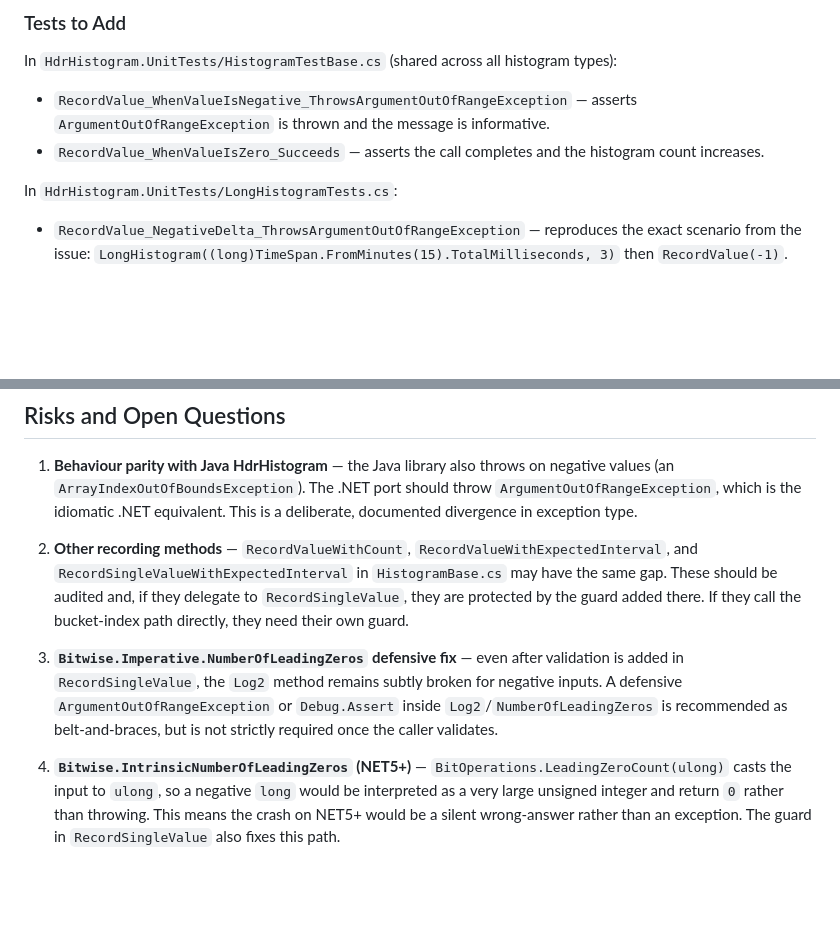
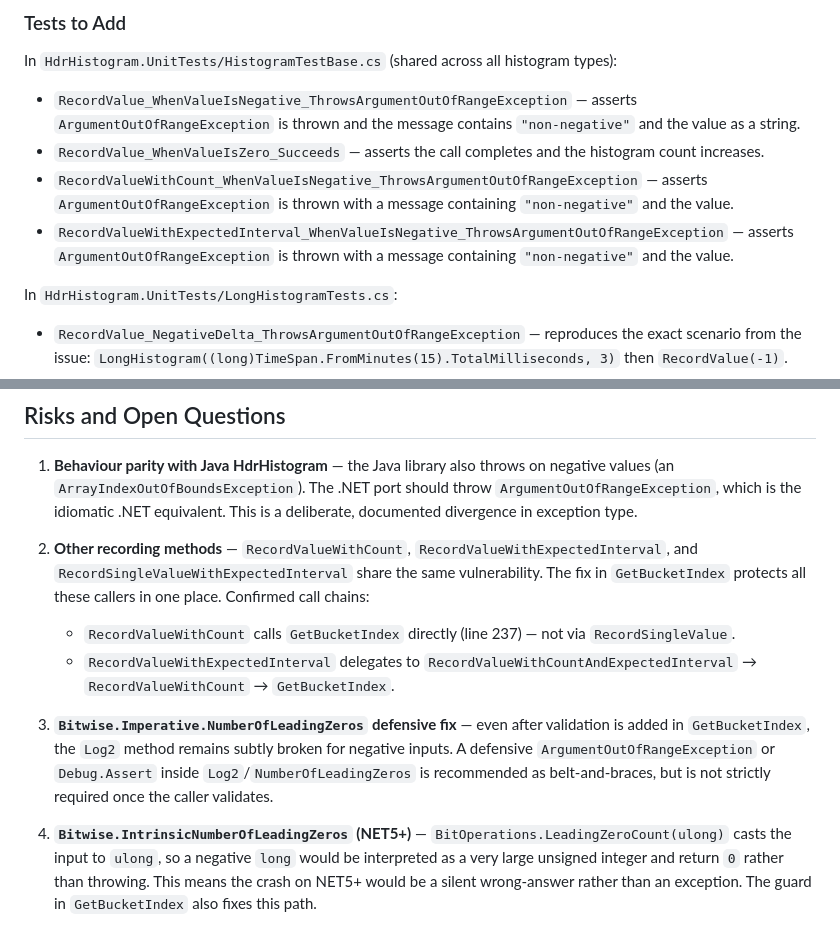
Before and after one commit to HdrHistogram/HdrHistogram.NET, a Markdown page: plan/planning/brief.md, 2 parts joined by grey strips. Rendered like a GitHub page; blank space fills up the shorter version.

```diff
--- a/plan/planning/brief.md
+++ b/plan/planning/brief.md
@@ -52,8 +72,10 @@ Confirmed by exploration:
 
 In `HdrHistogram.UnitTests/HistogramTestBase.cs` (shared across all histogram types):
 
-- `RecordValue_WhenValueIsNegative_ThrowsArgumentOutOfRangeException` — asserts `ArgumentOutOfRangeException` is thrown and the message is informative.
+- `RecordValue_WhenValueIsNegative_ThrowsArgumentOutOfRangeException` — asserts `ArgumentOutOfRangeException` is thrown and the message contains `"non-negative"` and the value as a string.
 - `RecordValue_WhenValueIsZero_Succeeds` — asserts the call completes and the histogram count increases.
+- `RecordValueWithCount_WhenValueIsNegative_ThrowsArgumentOutOfRangeException` — asserts `ArgumentOutOfRangeException` is thrown with a message containing `"non-negative"` and the value.
+- `RecordValueWithExpectedInterval_WhenValueIsNegative_ThrowsArgumentOutOfRangeException` — asserts `ArgumentOutOfRangeException` is thrown with a message containing `"non-negative"` and the value.
 
 In `HdrHistogram.UnitTests/LongHistogramTests.cs`:
 
@@ -69,13 +91,15 @@ All existing `RecordValue` tests in `HistogramTestBase.cs` and `LongHistogramTes
    The .NET port should throw `ArgumentOutOfRangeException`, which is the idiomatic .NET equivalent.
    This is a deliberate, documented divergence in exception type.
 
-2. **Other recording methods** — `RecordValueWithCount`, `RecordValueWithExpectedInterval`, and `RecordSingleValueWithExpectedInterval` in `HistogramBase.cs` may have the same gap.
-   These should be audited and, if they delegate to `RecordSingleValue`, they are protected by the guard added there.
-   If they call the bucket-index path directly, they need their own guard.
+2. **Other recording methods** — `RecordValueWithCount`, `RecordValueWithExpectedInterval`, and `RecordSingleValueWithExpectedInterval` share the same vulnerability.
+   The fix in `GetBucketIndex` protects all these callers in one place.
+   Confirmed call chains:
+   - `RecordValueWithCount` calls `GetBucketIndex` directly (line 237) — not via `RecordSingleValue`.
+   - `RecordValueWithExpectedInterval` delegates to `RecordValueWithCountAndExpectedInterval` → `RecordValueWithCount` → `GetBucketIndex`.
 
-3. **`Bitwise.Imperative.NumberOfLeadingZeros` defensive fix** — even after validation is added in `RecordSingleValue`, the `Log2` method remains subtly broken for negative inputs.
+3. **`Bitwise.Imperative.NumberOfLeadingZeros` defensive fix** — even after validation is added in `GetBucketIndex`, the `Log2` method remains subtly broken for negative inputs.
    A defensive `ArgumentOutOfRangeException` or `Debug.Assert` inside `Log2`/`NumberOfLeadingZeros` is recommended as belt-and-braces, but is not strictly required once the caller validates.
 
 4. **`Bitwise.IntrinsicNumberOfLeadingZeros` (NET5+)** — `BitOperations.LeadingZeroCount(ulong)` casts the input to `ulong`, so a negative `long` would be interpreted as a very large unsigned integer and return `0` rather than throwing.
    This means the crash on NET5+ would be a silent wrong-answer rather than an exception.
-   The guard in `RecordSingleValue` also fixes this path.
+   The guard in `GetBucketIndex` also fixes this path.
```
Also changed, not shown: other parts of plan/planning/brief.md (+27 -7 lines), plan/planning/brief-review.md (deleted, +0 -105 lines).
